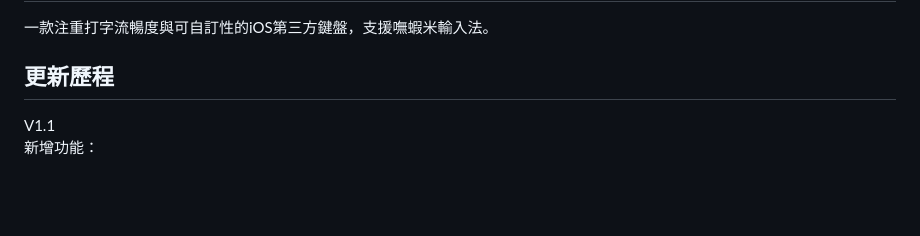
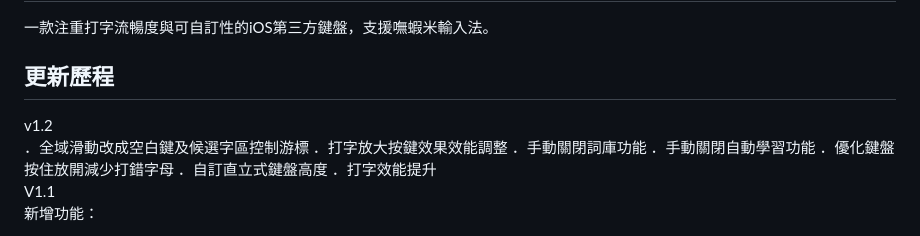
Before and after one commit to xing0501/nothingIME, a Markdown page: README.md, the part around the change. GitHub-like rendering; blank space fills up the shorter version.

```diff
--- a/README.md
+++ b/README.md
@@ -3,6 +3,15 @@
 一款注重打字流暢度與可自訂性的iOS第三方鍵盤，支援嘸蝦米輸入法。
 
 ## 更新歷程
+v1.2<br/>
+．全域滑動改成空白鍵及候選字區控制游標
+．打字放大按鍵效果效能調整
+．手動關閉詞庫功能
+．手動關閉自動學習功能
+．優化鍵盤按住放開減少打錯字母
+．自訂直立式鍵盤高度
+．打字效能提升
+<br/>
 V1.1<br/>
 新增功能：
 - 全域滑動控制移動游標
```
